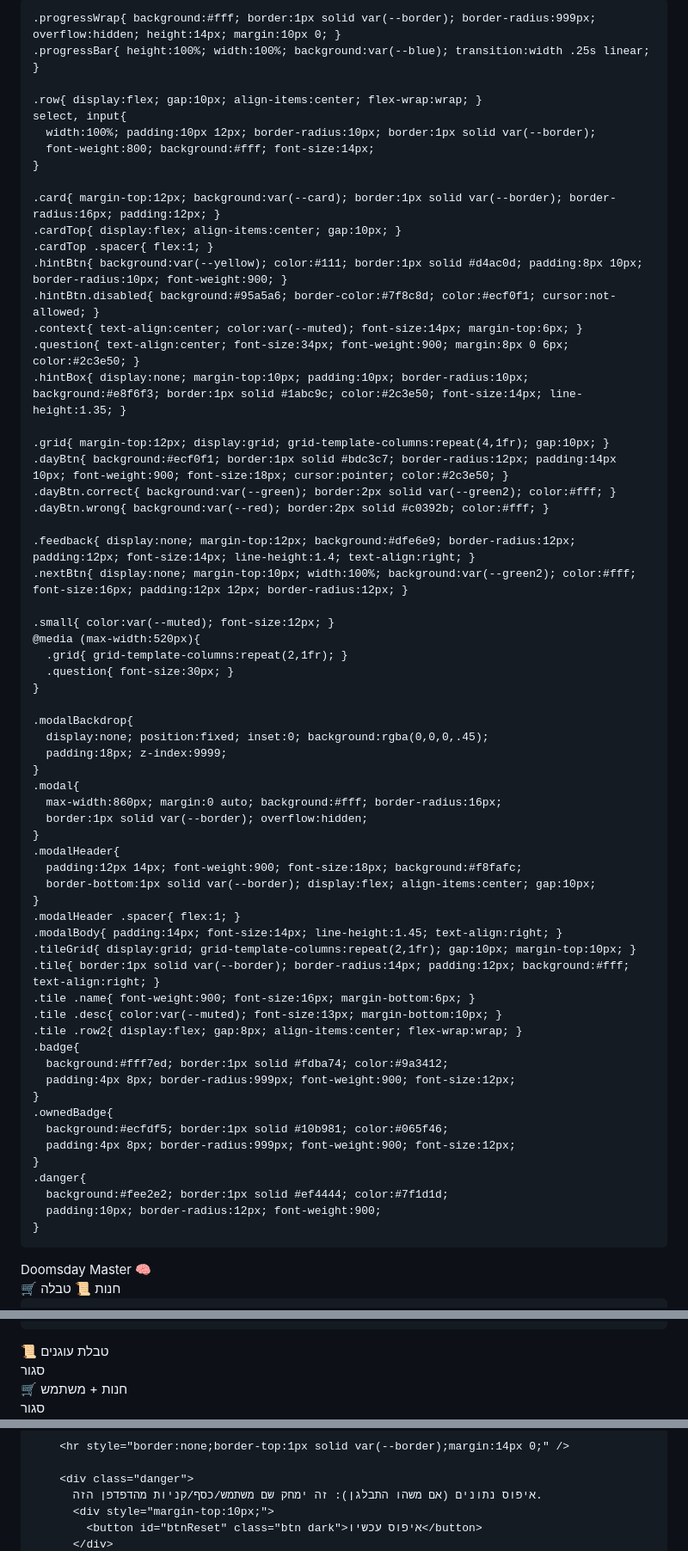
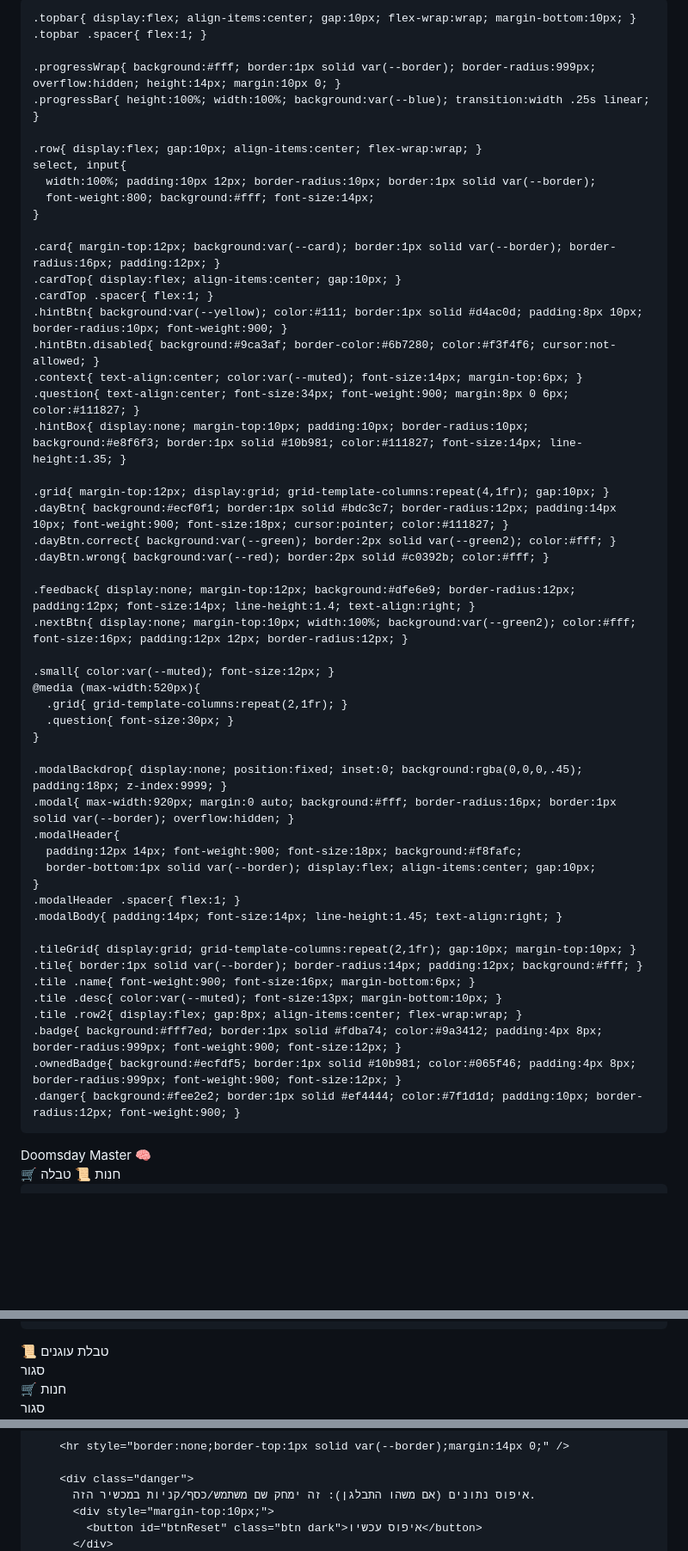
Before and after one commit to Riv220/doomsday-game, a Markdown page: README.md, 3 parts joined by grey strips. Shown at 86% size. GitHub-like rendering; blank space fills up the shorter version.

Commit message:
Refactor styles and enhance user login/store modals
Updated styles and modified modal functionality for user login and store. Adjusted variable names and improved UI elements.

```diff
--- a/README.md
+++ b/README.md
@@ -9,21 +9,23 @@
       --bg:#f4f6f9; --card:#ffffff; --border:#d1d5db;
       --text:#0b0f19; --muted:#6b7280;
       --green:#2ecc71; --green2:#27ae60; --red:#e74c3c;
-      --yellow:#f1c40f; --blue:#3498db; --dark:#34495e;
+      --yellow:#f1c40f; --blue:#3498db; --dark:#111827;
     }
     *{ box-sizing:border-box; }
     body{ margin:0; font-family:system-ui,-apple-system,Segoe UI,Arial; background:var(--bg); color:var(--text); }
-    .wrap{ max-width:860px; margin:0 auto; padding:14px; padding-bottom:28px; }
+    .wrap{ max-width:920px; margin:0 auto; padding:14px; padding-bottom:28px; }
     .title{ font-size:22px; font-weight:900; margin:6px 0 10px; display:flex; align-items:center; gap:10px; }
     .title .spacer{ flex:1; }
     .btn{ border:0; border-radius:10px; padding:10px 12px; font-weight:900; cursor:pointer; user-select:none; -webkit-tap-highlight-color:transparent; }
     .btn.dark{ background:var(--dark); color:#fff; }
     .btn.green{ background:var(--green2); color:#fff; }
-    .btn.gray{ background:#95a5a6; color:#fff; cursor:not-allowed; }
+    .btn.gray{ background:#9ca3af; color:#fff; cursor:not-allowed; }
+    .btn.outline{ background:#fff; border:1px solid var(--border); color:#111827; }
     .pill{ font-weight:900; padding:8px 10px; border-radius:999px; background:#fff; border:1px solid var(--border); display:flex; align-items:center; gap:8px; white-space:nowrap; }
     .pill.coins{ color:#d35400; }
     .pill.streak{ color:var(--red); }
-    .pill.user{ color:#2c3e50; }
+    .pill.user{ color:#111827; }
+
     .topbar{ display:flex; align-items:center; gap:10px; flex-wrap:wrap; margin-bottom:10px; }
     .topbar .spacer{ flex:1; }
 
@@ -40,13 +42,13 @@
     .cardTop{ display:flex; align-items:center; gap:10px; }
     .cardTop .spacer{ flex:1; }
     .hintBtn{ background:var(--yellow); color:#111; border:1px solid #d4ac0d; padding:8px 10px; border-radius:10px; font-weight:900; }
-    .hintBtn.disabled{ background:#95a5a6; border-color:#7f8c8d; color:#ecf0f1; cursor:not-allowed; }
+    .hintBtn.disabled{ background:#9ca3af; border-color:#6b7280; color:#f3f4f6; cursor:not-allowed; }
     .context{ text-align:center; color:var(--muted); font-size:14px; margin-top:6px; }
-    .question{ text-align:center; font-size:34px; font-weight:900; margin:8px 0 6px; color:#2c3e50; }
-    .hintBox{ display:none; margin-top:10px; padding:10px; border-radius:10px; background:#e8f6f3; border:1px solid #1abc9c; color:#2c3e50; font-size:14px; line-height:1.35; }
+    .question{ text-align:center; font-size:34px; font-weight:900; margin:8px 0 6px; color:#111827; }
+    .hintBox{ display:none; margin-top:10px; padding:10px; border-radius:10px; background:#e8f6f3; border:1px solid #10b981; color:#111827; font-size:14px; line-height:1.35; }
 
     .grid{ margin-top:12px; display:grid; grid-template-columns:repeat(4,1fr); gap:10px; }
-    .dayBtn{ background:#ecf0f1; border:1px solid #bdc3c7; border-radius:12px; padding:14px 10px; font-weight:900; font-size:18px; cursor:pointer; color:#2c3e50; }
+    .dayBtn{ background:#ecf0f1; border:1px solid #bdc3c7; border-radius:12px; padding:14px 10px; font-weight:900; font-size:18px; cursor:pointer; color:#111827; }
     .dayBtn.correct{ background:var(--green); border:2px solid var(--green2); color:#fff; }
     .dayBtn.wrong{ background:var(--red); border:2px solid #c0392b; color:#fff; }
 
@@ -59,37 +61,23 @@
       .question{ font-size:30px; }
     }
 
-    .modalBackdrop{
-      display:none; position:fixed; inset:0; background:rgba(0,0,0,.45);
-      padding:18px; z-index:9999;
-    }
-    .modal{
-      max-width:860px; margin:0 auto; background:#fff; border-radius:16px;
-      border:1px solid var(--border); overflow:hidden;
-    }
+    .modalBackdrop{ display:none; position:fixed; inset:0; background:rgba(0,0,0,.45); padding:18px; z-index:9999; }
+    .modal{ max-width:920px; margin:0 auto; background:#fff; border-radius:16px; border:1px solid var(--border); overflow:hidden; }
     .modalHeader{
       padding:12px 14px; font-weight:900; font-size:18px; background:#f8fafc;
       border-bottom:1px solid var(--border); display:flex; align-items:center; gap:10px;
     }
     .modalHeader .spacer{ flex:1; }
     .modalBody{ padding:14px; font-size:14px; line-height:1.45; text-align:right; }
+
     .tileGrid{ display:grid; grid-template-columns:repeat(2,1fr); gap:10px; margin-top:10px; }
-    .tile{ border:1px solid var(--border); border-radius:14px; padding:12px; background:#fff; text-align:right; }
+    .tile{ border:1px solid var(--border); border-radius:14px; padding:12px; background:#fff; }
     .tile .name{ font-weight:900; font-size:16px; margin-bottom:6px; }
     .tile .desc{ color:var(--muted); font-size:13px; margin-bottom:10px; }
     .tile .row2{ display:flex; gap:8px; align-items:center; flex-wrap:wrap; }
-    .badge{
-      background:#fff7ed; border:1px solid #fdba74; color:#9a3412;
-      padding:4px 8px; border-radius:999px; font-weight:900; font-size:12px;
-    }
-    .ownedBadge{
-      background:#ecfdf5; border:1px solid #10b981; color:#065f46;
-      padding:4px 8px; border-radius:999px; font-weight:900; font-size:12px;
-    }
-    .danger{
-      background:#fee2e2; border:1px solid #ef4444; color:#7f1d1d;
-      padding:10px; border-radius:12px; font-weight:900;
-    }
+    .badge{ background:#fff7ed; border:1px solid #fdba74; color:#9a3412; padding:4px 8px; border-radius:999px; font-weight:900; font-size:12px; }
+    .ownedBadge{ background:#ecfdf5; border:1px solid #10b981; color:#065f46; padding:4px 8px; border-radius:999px; font-weight:900; font-size:12px; }
+    .danger{ background:#fee2e2; border:1px solid #ef4444; color:#7f1d1d; padding:10px; border-radius:12px; font-weight:900; }
   </style>
 </head>
 <body>
@@ -157,7 +148,7 @@
   <div class="modalBackdrop" id="modalStore">
     <div class="modal" role="dialog" aria-modal="true">
       <div class="modalHeader">
-        🛒 חנות + משתמש
+        🛒 חנות
         <div class="spacer"></div>
         <button class="btn dark" id="storeClose">סגור</button>
       </div>
@@ -179,7 +160,7 @@
         <hr style="border:none;border-top:1px solid var(--border);margin:14px 0;" />
 
         <div class="danger">
-          איפוס נתונים (אם משהו התבלגן): זה ימחק שם משתמש/כסף/קניות מהדפדפן הזה.
+          איפוס נתונים (אם משהו התבלגן): זה ימחק שם משתמש/כסף/קניות במכשיר הזה.
           <div style="margin-top:10px;">
             <button id="btnReset" class="btn dark">איפוס עכשיו</button>
           </div>
```
Also changed, not shown: other parts of README.md (+144 -127 lines).
